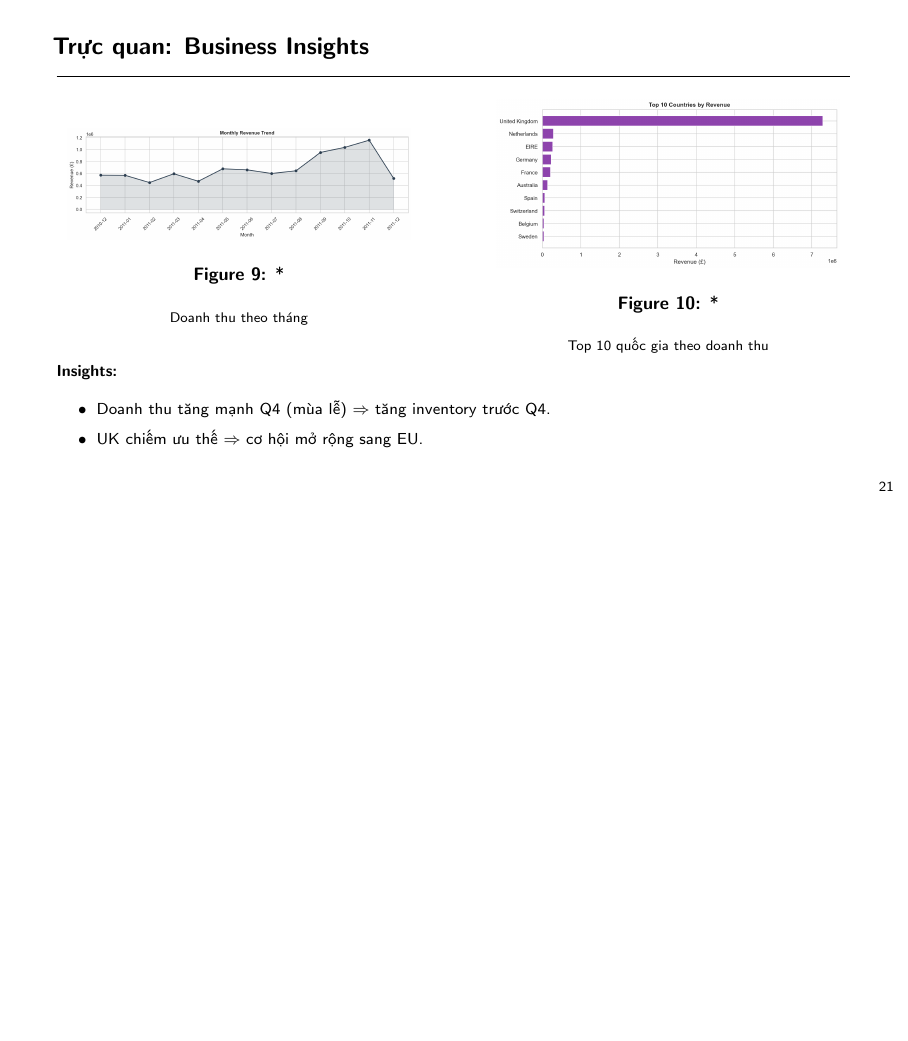
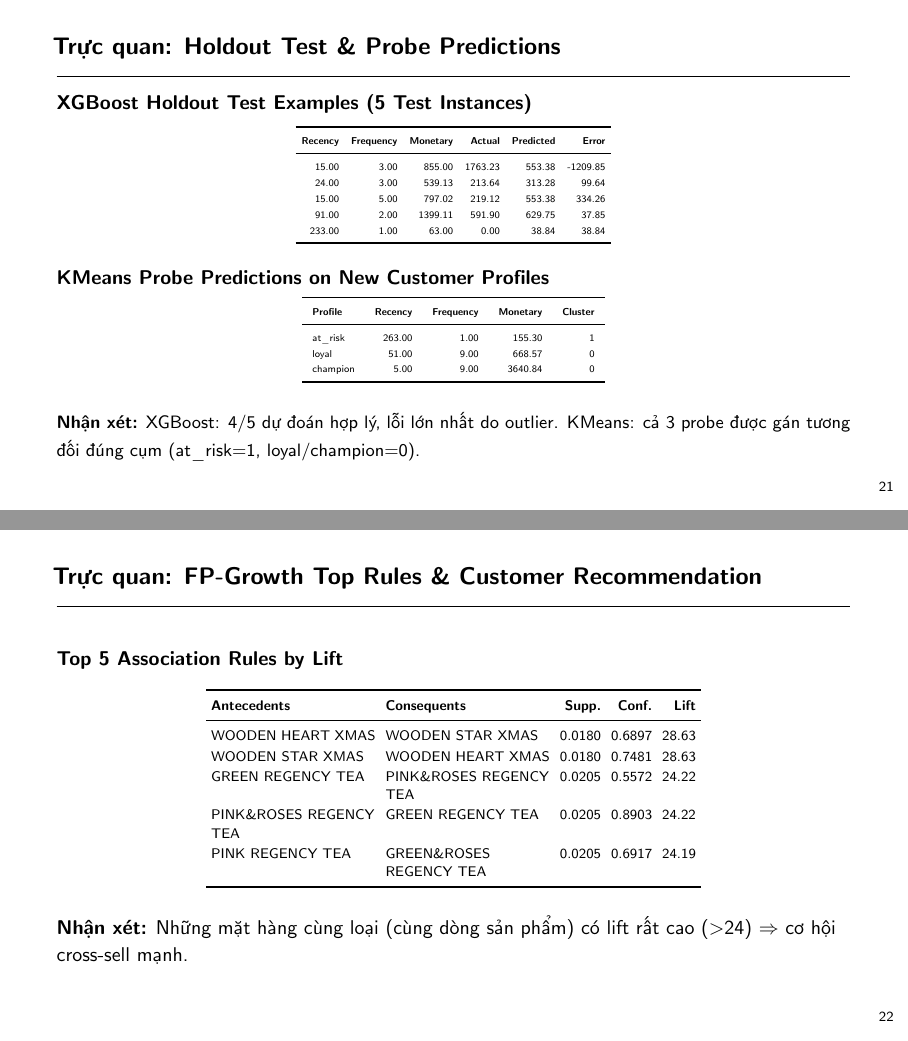
Before and after one commit to HeroKeyboardUT/Retail-Data-Analysis, LaTeX slides (slide/main.tex): page 29 of 35 before the commit and pages 29 and 30 of 38 after it, the two joined at a grey line, the shorter picture padded with empty space. Compiled offline with pdfLaTeX.

Commit message:
Fix Slide

```diff
--- a/slide/main.tex
+++ b/slide/main.tex
@@ -829,3 +829,70 @@
     \textbf{Nhận xét:} Monetary = 45.5\% importance. FP-Growth: lift cao ($>$10) + support thấp --- gợi ý cá nhân hóa.
 \end{frame}
 
+\begin{frame}[fragile]{Trực quan: Holdout Test \& Probe Predictions}
+    \textbf{XGBoost Holdout Test Examples (5 Test Instances)}
+    \vspace{-0.15cm}
+    \begin{center}
+        \tiny
+        \setlength{\tabcolsep}{3pt}
+        \renewcommand{\arraystretch}{1.15}
+        \begin{tabular}{rrrrrr}
+        \toprule
+        \textbf{Recency} & \textbf{Frequency} & \textbf{Monetary} & \textbf{Actual} & \textbf{Predicted} & \textbf{Error} \\
+        \midrule
+        15.00 & 3.00 & 855.00 & 1763.23 & 553.38 & -1209.85 \\
+        24.00 & 3.00 & 539.13 & 213.64 & 313.28 & 99.64 \\
+        15.00 & 5.00 & 797.02 & 219.12 & 553.38 & 334.26 \\
+        91.00 & 2.00 & 1399.11 & 591.90 & 629.75 & 37.85 \\
+        233.00 & 1.00 & 63.00 & 0.00 & 38.84 & 38.84 \\
+        \bottomrule
+        \end{tabular}
+    \end{center}
+
+    \vspace{0.1cm}
+    \textbf{KMeans Probe Predictions on New Customer Profiles}
+    \vspace{-0.15cm}
+    \begin{center}
+        \tiny
+        \setlength{\tabcolsep}{5pt}
+        \renewcommand{\arraystretch}{1.15}
+        \begin{tabular}{lrrrr}
+        \toprule
+        \textbf{Profile} & \textbf{Recency} & \textbf{Frequency} & \textbf{Monetary} & \textbf{Cluster} \\
+        \midrule
+        at\_risk & 263.00 & 1.00 & 155.30 & 1 \\
+        loyal & 51.00 & 9.00 & 668.57 & 0 \\
+        champion & 5.00 & 9.00 & 3640.84 & 0 \\
+        \bottomrule
+        \end{tabular}
+    \end{center}
+
+    \vspace{0.15cm}
+    \small
+    \textbf{Nhận xét:} XGBoost: 4/5 dự đoán hợp lý, lỗi lớn nhất do outlier. KMeans: cả 3 probe được gán tương đối đúng cụm (at\_risk=1, loyal/champion=0).
+\end{frame}
+
+\begin{frame}[fragile]{Trực quan: FP-Growth Top Rules \& Customer Recommendation}
+
+    \textbf{Top 5 Association Rules by Lift}
+
+    \vspace{-0.15cm}
+    \begin{center}
+        \scriptsize
+        \setlength{\tabcolsep}{2.5pt}
+        \renewcommand{\arraystretch}{1.1}
+        \begin{tabular}{>{\raggedright\arraybackslash}p{2.9cm}>{\raggedright\arraybackslash}p{2.9cm}rrr}
+        \toprule
+        \textbf{Antecedents} & \textbf{Consequents} & \textbf{Supp.} & \textbf{Conf.} & \textbf{Lift} \\
+        \midrule
+        WOODEN HEART XMAS & WOODEN STAR XMAS & 0.0180 & 0.6897 & 28.63 \\
+        WOODEN STAR XMAS & WOODEN HEART XMAS & 0.0180 & 0.7481 & 28.63 \\
+        GREEN REGENCY TEA & PINK\&ROSES REGENCY TEA & 0.0205 & 0.5572 & 24.22 \\
+        PINK\&ROSES REGENCY TEA & GREEN REGENCY TEA & 0.0205 & 0.8903 & 24.22 \\
+        PINK REGENCY TEA & GREEN\&ROSES REGENCY TEA & 0.0205 & 0.6917 & 24.19 \\
+        \bottomrule
+        \end{tabular}
+    \end{center}
+
+    \textbf{Nhận xét:} Những mặt hàng cùng loại (cùng dòng sản phẩm) có lift rất cao ($>$24) $\Rightarrow$ cơ hội cross-sell mạnh.
+\end{frame}
@@ -831,0 +915 @@
+        Matched Rules & PINK \& ROSES REGENCY TEA \\
```
Also changed, not shown: report/main.tex (+5 -5 lines), report/main.pdf, slide/main.pdf, slide/main.tex (45 more changed lines), 3 other files.
